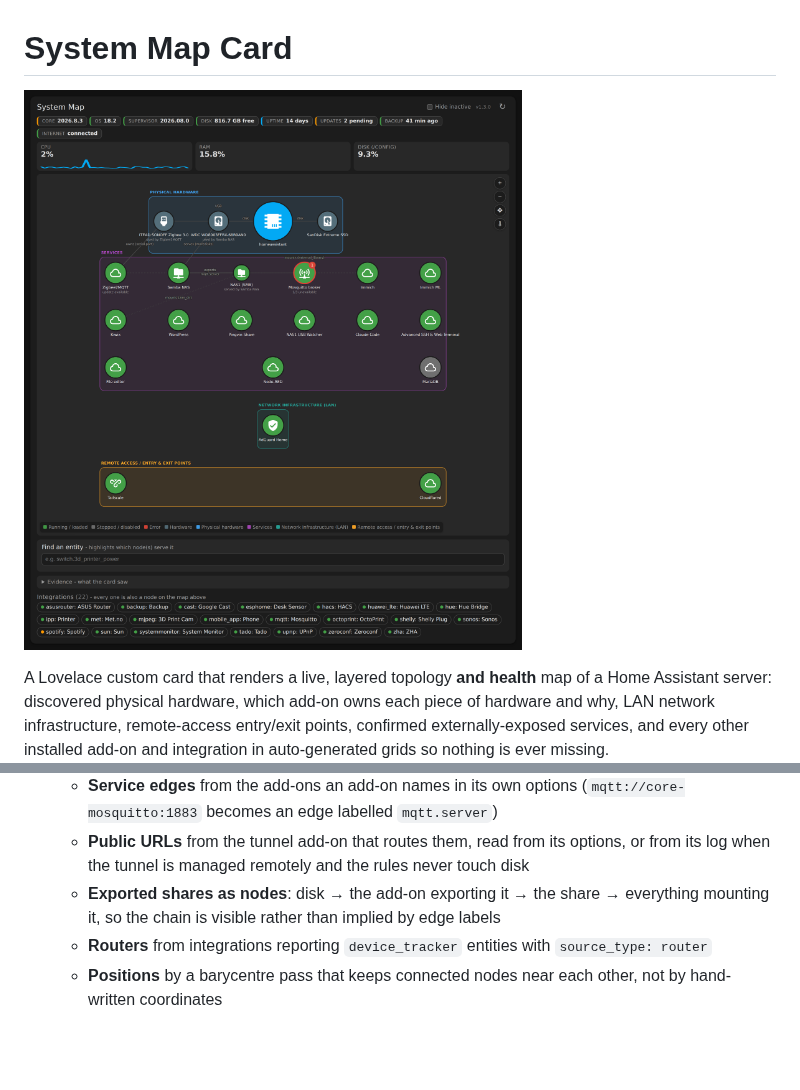
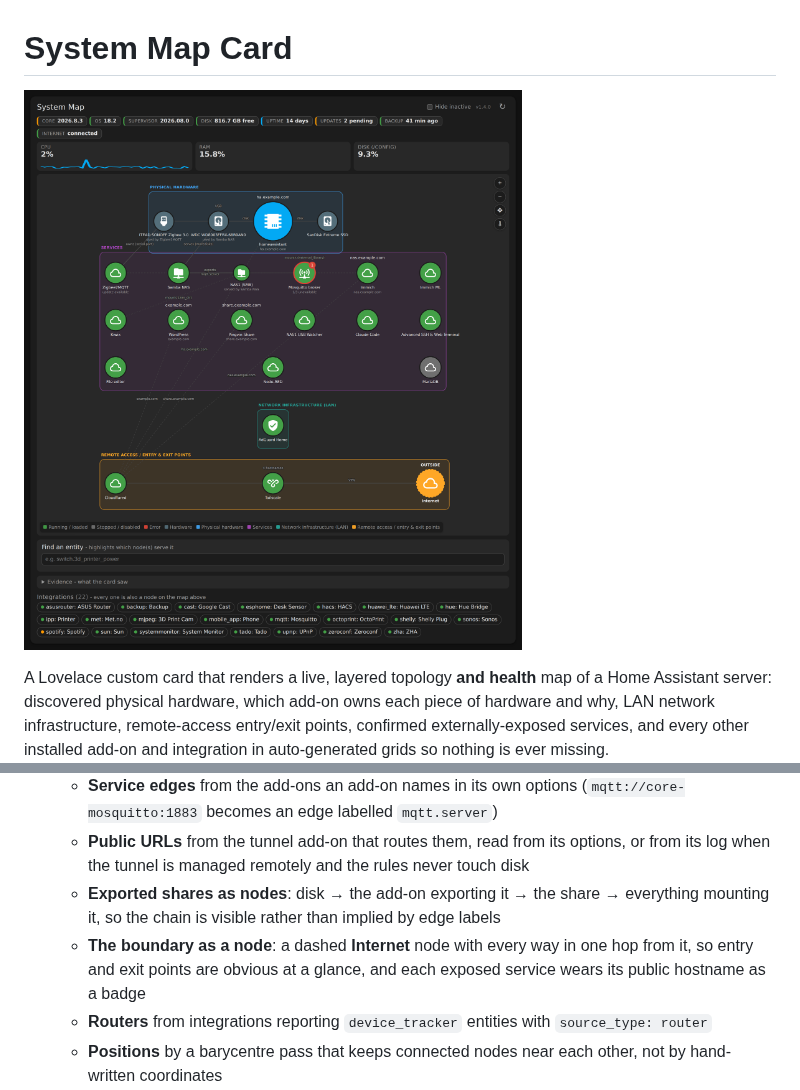
Before and after one commit to nict41/HACS-system-map, a Markdown page: README.md, 2 parts joined by grey strips. Drawn GitHub-style; pictures changed too: docs/screenshot.png; blank space fills up the shorter version.

```diff
--- a/README.md
+++ b/README.md
@@ -65,6 +65,9 @@ a count.
   - **Exported shares as nodes**: disk → the add-on exporting it → the share
     → everything mounting it, so the chain is visible rather than implied by
     edge labels
+  - **The boundary as a node**: a dashed **Internet** node with every way in
+    one hop from it, so entry and exit points are obvious at a glance, and
+    each exposed service wears its public hostname as a badge
   - **Routers** from integrations reporting `device_tracker` entities with
     `source_type: router`
   - **Positions** by a barycentre pass that keeps connected nodes near each
```
Also changed, not shown: CHANGELOG.md (+28 -0 lines), 3 other files.
